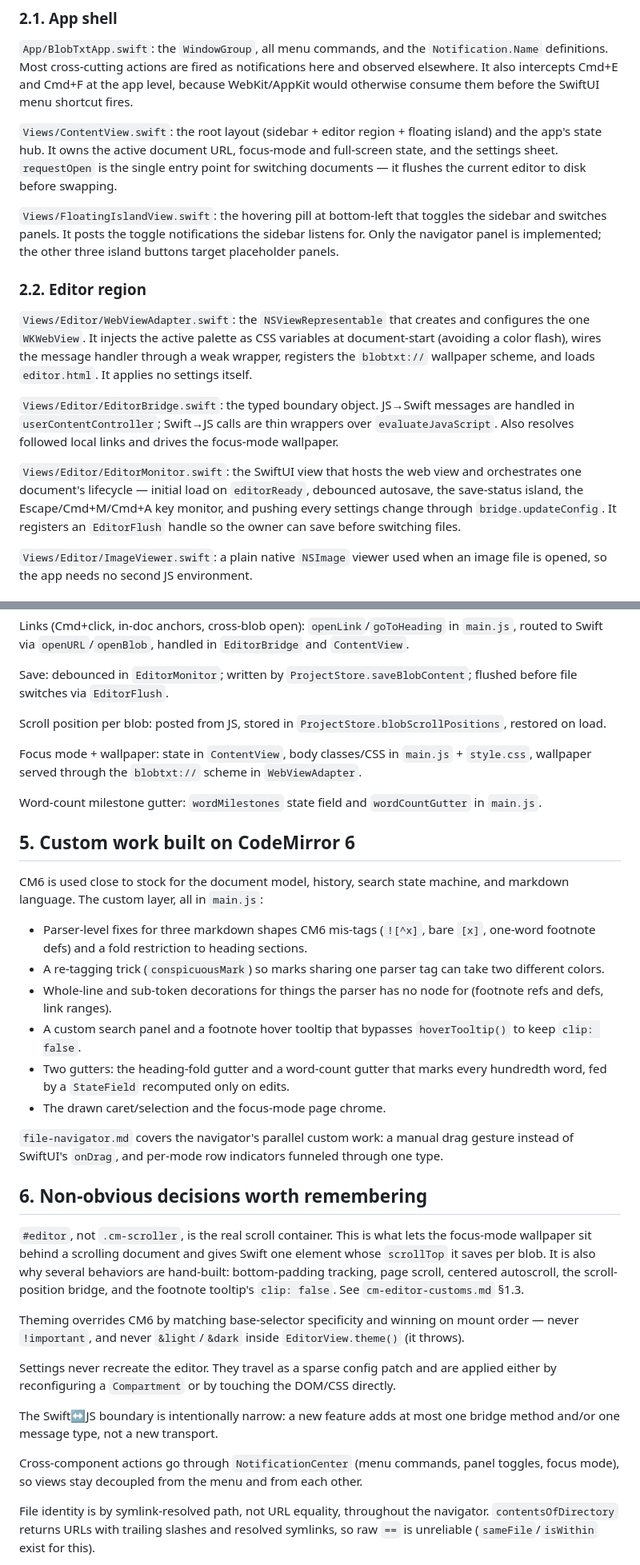
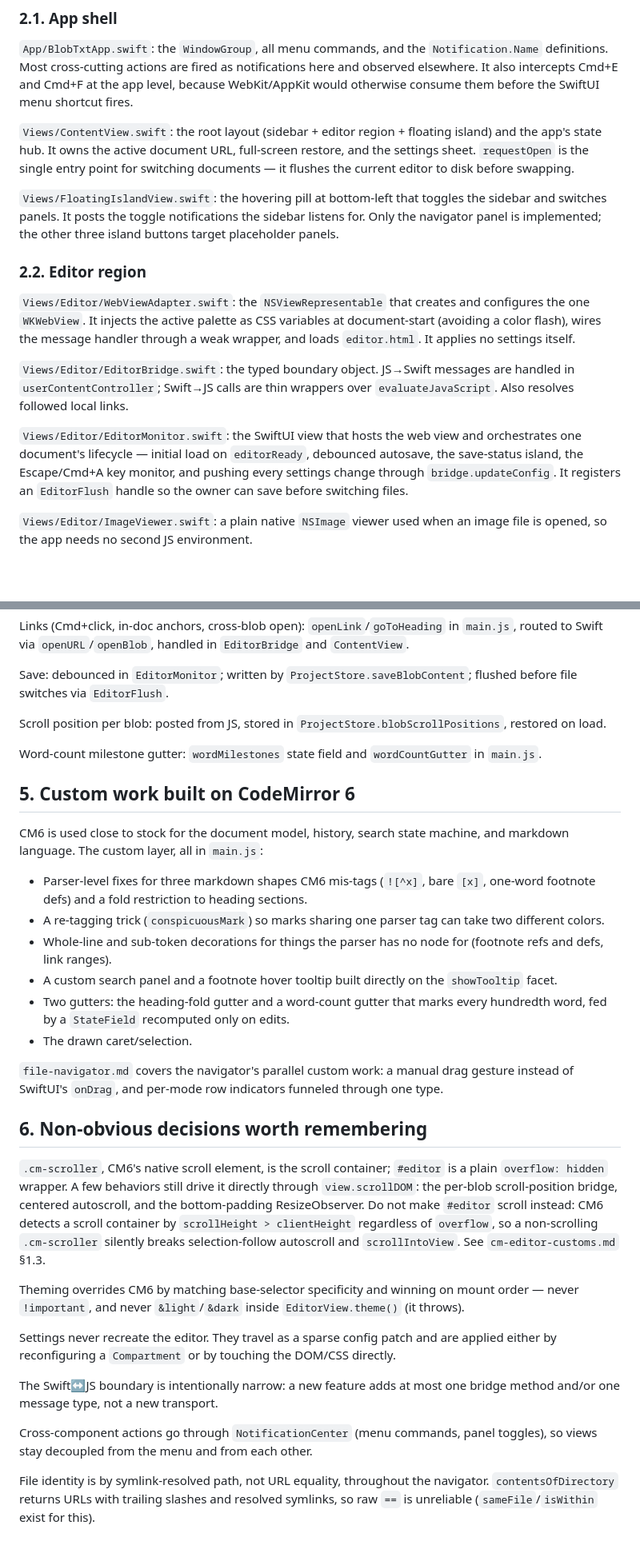
Before and after one commit to guruk-cat/BlobTxt, a Markdown page: docs/codebase-map.md, 2 parts joined by grey strips. Shown at 80% size. GitHub-like rendering; blank space fills up the shorter version.

```diff
--- a/docs/codebase-map.md
+++ b/docs/codebase-map.md
@@ -10,17 +10,17 @@ This is the high-level mental model of the codebase: what each file does, where
 
 `App/BlobTxtApp.swift`: the `WindowGroup`, all menu commands, and the `Notification.Name` definitions. Most cross-cutting actions are fired as notifications here and observed elsewhere. It also intercepts Cmd+E and Cmd+F at the app level, because WebKit/AppKit would otherwise consume them before the SwiftUI menu shortcut fires.
 
-`Views/ContentView.swift`: the root layout (sidebar + editor region + floating island) and the app's state hub. It owns the active document URL, focus-mode and full-screen state, and the settings sheet. `requestOpen` is the single entry point for switching documents — it flushes the current editor to disk before swapping.
+`Views/ContentView.swift`: the root layout (sidebar + editor region + floating island) and the app's state hub. It owns the active document URL, full-screen restore, and the settings sheet. `requestOpen` is the single entry point for switching documents — it flushes the current editor to disk before swapping.
 
 `Views/FloatingIslandView.swift`: the hovering pill at bottom-left that toggles the sidebar and switches panels. It posts the toggle notifications the sidebar listens for. Only the navigator panel is implemented; the other three island buttons target placeholder panels.
 
 ### 2.2. Editor region
 
-`Views/Editor/WebViewAdapter.swift`: the `NSViewRepresentable` that creates and configures the one `WKWebView`. It injects the active palette as CSS variables at document-start (avoiding a color flash), wires the message handler through a weak wrapper, registers the `blobtxt://` wallpaper scheme, and loads `editor.html`. It applies no settings itself.
+`Views/Editor/WebViewAdapter.swift`: the `NSViewRepresentable` that creates and configures the one `WKWebView`. It injects the active palette as CSS variables at document-start (avoiding a color flash), wires the message handler through a weak wrapper, and loads `editor.html`. It applies no settings itself.
 
-`Views/Editor/EditorBridge.swift`: the typed boundary object. JS→Swift messages are handled in `userContentController`; Swift→JS calls are thin wrappers over `evaluateJavaScript`. Also resolves followed local links and drives the focus-mode wallpaper.
+`Views/Editor/EditorBridge.swift`: the typed boundary object. JS→Swift messages are handled in `userContentController`; Swift→JS calls are thin wrappers over `evaluateJavaScript`. Also resolves followed local links.
 
-`Views/Editor/EditorMonitor.swift`: the SwiftUI view that hosts the web view and orchestrates one document's lifecycle — initial load on `editorReady`, debounced autosave, the save-status island, the Escape/Cmd+M/Cmd+A key monitor, and pushing every settings change through `bridge.updateConfig`. It registers an `EditorFlush` handle so the owner can save before switching files.
+`Views/Editor/EditorMonitor.swift`: the SwiftUI view that hosts the web view and orchestrates one document's lifecycle — initial load on `editorReady`, debounced autosave, the save-status island, the Escape/Cmd+A key monitor, and pushing every settings change through `bridge.updateConfig`. It registers an `EditorFlush` handle so the owner can save before switching files.
 
 `Views/Editor/ImageViewer.swift`: a plain native `NSImage` viewer used when an image file is opened, so the app needs no second JS environment.
 
@@ -79,8 +77,6 @@ Save: debounced in `EditorMonitor`; written by `ProjectStore.saveBlobContent`; f
 
 Scroll position per blob: posted from JS, stored in `ProjectStore.blobScrollPositions`, restored on load.
 
-Focus mode + wallpaper: state in `ContentView`, body classes/CSS in `main.js` + `style.css`, wallpaper served through the `blobtxt://` scheme in `WebViewAdapter`.
-
 Word-count milestone gutter: `wordMilestones` state field and `wordCountGutter` in `main.js`.
 
 ## 5. Custom work built on CodeMirror 6
@@ -90,15 +86,15 @@ CM6 is used close to stock for the document model, history, search state machine
 - Parser-level fixes for three markdown shapes CM6 mis-tags (`![^x]`, bare `[x]`, one-word footnote defs) and a fold restriction to heading sections.
 - A re-tagging trick (`conspicuousMark`) so marks sharing one parser tag can take two different colors.
 - Whole-line and sub-token decorations for things the parser has no node for (footnote refs and defs, link ranges).
-- A custom search panel and a footnote hover tooltip that bypasses `hoverTooltip()` to keep `clip: false`.
+- A custom search panel and a footnote hover tooltip built directly on the `showTooltip` facet.
 - Two gutters: the heading-fold gutter and a word-count gutter that marks every hundredth word, fed by a `StateField` recomputed only on edits.
-- The drawn caret/selection and the focus-mode page chrome.
+- The drawn caret/selection.
 
 `file-navigator.md` covers the navigator's parallel custom work: a manual drag gesture instead of SwiftUI's `onDrag`, and per-mode row indicators funneled through one type.
 
 ## 6. Non-obvious decisions worth remembering
 
-`#editor`, not `.cm-scroller`, is the real scroll container. This is what lets the focus-mode wallpaper sit behind a scrolling document and gives Swift one element whose `scrollTop` it saves per blob. It is also why several behaviors are hand-built: bottom-padding tracking, page scroll, centered autoscroll, the scroll-position bridge, and the footnote tooltip's `clip: false`. See `cm-editor-customs.md` §1.3.
+`.cm-scroller`, CM6's native scroll element, is the scroll container; `#editor` is a plain `overflow: hidden` wrapper. A few behaviors still drive it directly through `view.scrollDOM`: the per-blob scroll-position bridge, centered autoscroll, and the bottom-padding ResizeObserver. Do not make `#editor` scroll instead: CM6 detects a scroll container by `scrollHeight > clientHeight` regardless of `overflow`, so a non-scrolling `.cm-scroller` silently breaks selection-follow autoscroll and `scrollIntoView`. See `cm-editor-customs.md` §1.3.
 
 Theming overrides CM6 by matching base-selector specificity and winning on mount order — never `!important`, and never `&light`/`&dark` inside `EditorView.theme()` (it throws).
 
@@ -106,7 +102,7 @@ Settings never recreate the editor. They travel as a sparse config patch and are
 
 The Swift↔JS boundary is intentionally narrow: a new feature adds at most one bridge method and/or one message type, not a new transport.
 
-Cross-component actions go through `NotificationCenter` (menu commands, panel toggles, focus mode), so views stay decoupled from the menu and from each other.
+Cross-component actions go through `NotificationCenter` (menu commands, panel toggles), so views stay decoupled from the menu and from each other.
 
 File identity is by symlink-resolved path, not URL equality, throughout the navigator. `contentsOfDirectory` returns URLs with trailing slashes and resolved symlinks, so raw `==` is unreliable (`sameFile`/`isWithin` exist for this).
 
```
Also changed, not shown: other parts of docs/codebase-map.md (+1 -3 lines), docs/cm-editor-customs.md (+9 -7 lines).
